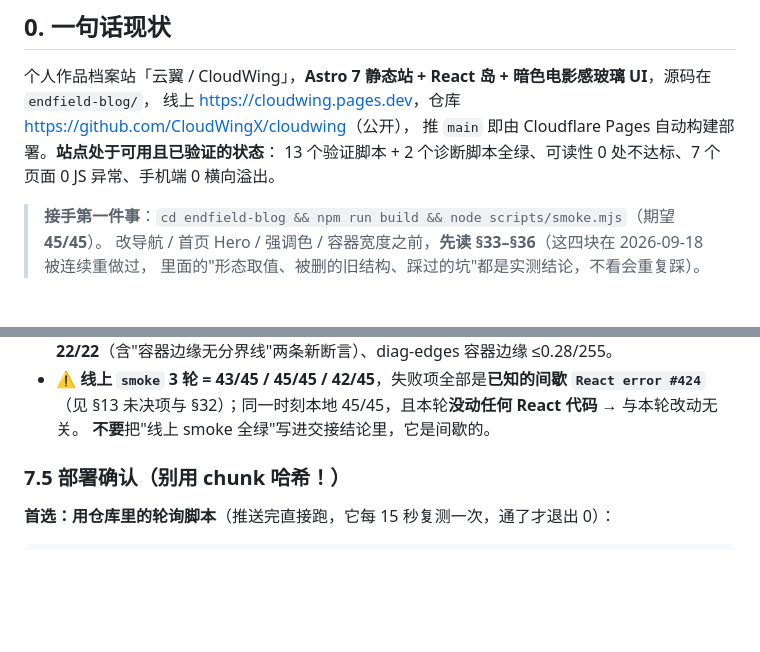
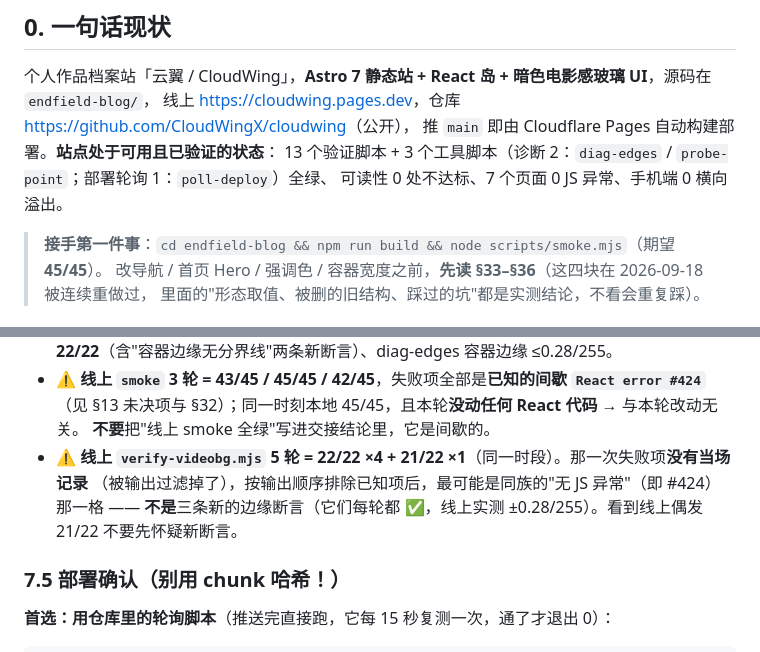
Before and after one commit to CloudWingX/cloudwing, a Markdown page: docs/HANDOFF.md, 2 parts joined by grey strips. Drawn GitHub-style; blank space fills up the shorter version.

Commit message:
docs(handoff): record the online verify-videobg flake and the tool-script count
- §7.4.3 补一条：线上 verify-videobg 5 轮 = 22/22 ×4 + 21/22 ×1（同族间歇，失败项未当场记录，
  按排除法最可能是"无 JS 异常"即 #424），并明确三条新边缘断言每轮都过、线上实测 ±0.28/255 ——
  避免下一位看到线上偶发 21/22 先去怀疑新断言。
- §0 现状行改成准确的脚本计数：13 个验证脚本 + 3 个工具脚本（diag-edges / probe-point / poll-deploy）。

```diff
--- a/docs/HANDOFF.md
+++ b/docs/HANDOFF.md
@@ -31,7 +31,8 @@
 个人作品档案站「云翼 / CloudWing」，**Astro 7 静态站 + React 岛 + 暗色电影感玻璃 UI**，源码在 `endfield-blog/`，
 线上 <https://cloudwing.pages.dev>，仓库 <https://github.com/CloudWingX/cloudwing>（公开），
 推 `main` 即由 Cloudflare Pages 自动构建部署。**站点处于可用且已验证的状态**：
-13 个验证脚本 + 2 个诊断脚本全绿、可读性 0 处不达标、7 个页面 0 JS 异常、手机端 0 横向溢出。
+13 个验证脚本 + 3 个工具脚本（诊断 2：`diag-edges` / `probe-point`；部署轮询 1：`poll-deploy`）全绿、
+可读性 0 处不达标、7 个页面 0 JS 异常、手机端 0 横向溢出。
 
 > **接手第一件事**：`cd endfield-blog && npm run build && node scripts/smoke.mjs`（期望 **45/45**）。
 > 改导航 / 首页 Hero / 强调色 / 容器宽度之前，**先读 §33–§36**（这四块在 2026-09-18 被连续重做过，
@@ -1263,6 +1264,9 @@ mobile-shots 15/15（零横向溢出）、diag-errors 7 页全 0。
 - ⚠️ **线上 `smoke` 3 轮 = 43/45 / 45/45 / 42/45**，失败项全部是**已知的间歇 `React error #424`**
   （见 §13 未决项与 §32）；同一时刻本地 45/45，且本轮**没动任何 React 代码** → 与本轮改动无关。
   **不要**把"线上 smoke 全绿"写进交接结论里，它是间歇的。
+- ⚠️ **线上 `verify-videobg.mjs` 5 轮 = 22/22 ×4 + 21/22 ×1**（同一时段）。那一次失败项**没有当场记录**
+  （被输出过滤掉了），按输出顺序排除已知项后，最可能是同族的"无 JS 异常"（即 #424）那一格 ——
+  **不是**三条新的边缘断言（它们每轮都 ✅，线上实测 ±0.28/255）。看到线上偶发 21/22 不要先怀疑新断言。
 
 ### 7.5 部署确认（别用 chunk 哈希！）
 **首选：用仓库里的轮询脚本**（推送完直接跑，它每 15 秒复测一次，通了才退出 0）：
```
